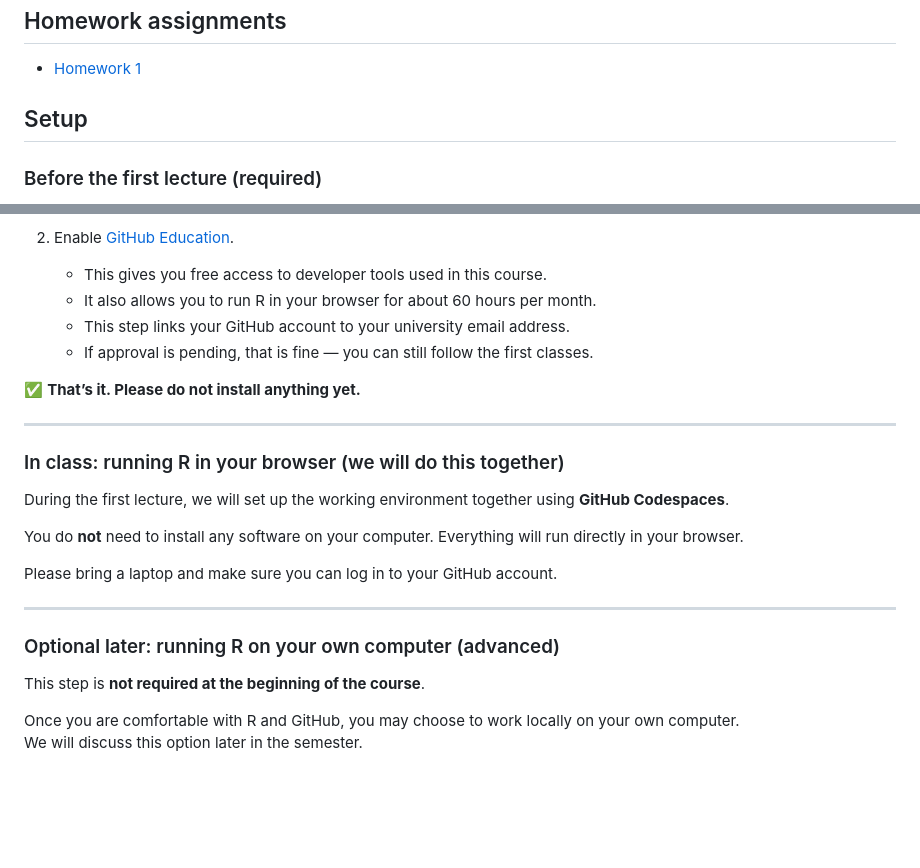
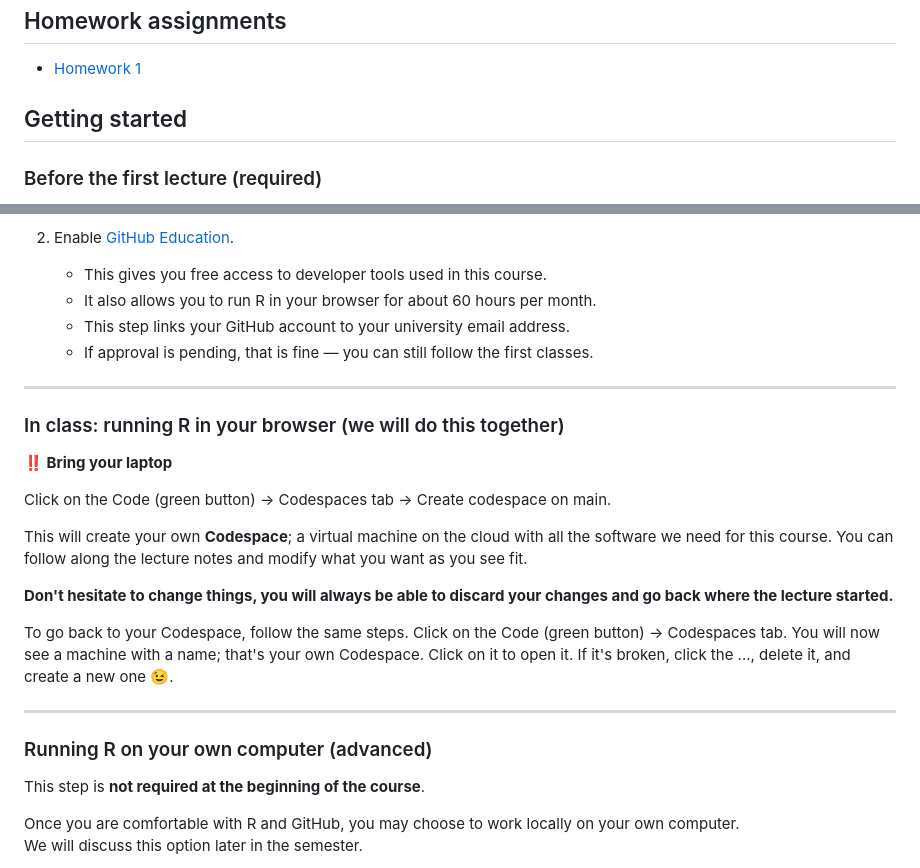
Before and after one commit to rferrali/polsc-uh2211, a Markdown page: README.md, 2 parts joined by grey strips. Rendered like a GitHub page; blank space fills up the shorter version.

Commit message:
add instructions to README

```diff
--- a/README.md
+++ b/README.md
@@ -12,7 +12,7 @@ Lecture notes for course POLSC-UH2211
 
 - [Homework 1](/docs/homework/homework-1.md)
 
-## Setup
+## Getting started
 
 ### Before the first lecture (required)
 
@@ -29,21 +29,23 @@ Nothing else is required.**
     - This step links your GitHub account to your university email address.
     - If approval is pending, that is fine — you can still follow the first classes.
 
-✅ **That’s it. Please do not install anything yet.**
-
 ---
 
 ### In class: running R in your browser (we will do this together)
 
-During the first lecture, we will set up the working environment together using **GitHub Codespaces**.
+**‼️ Bring your laptop**
 
-You do **not** need to install any software on your computer. Everything will run directly in your browser.
+Click on the Code (green button) -> Codespaces tab -> Create codespace on main.
 
-Please bring a laptop and make sure you can log in to your GitHub account.
+This will create your own **Codespace**; a virtual machine on the cloud with all the software we need for this course. You can follow along the lecture notes and modify what you want as you see fit.
+
+**Don't hesitate to change things, you will always be able to discard your changes and go back where the lecture started.**
+
+To go back to your Codespace, follow the same steps. Click on the Code (green button) -> Codespaces tab. You will now see a machine with a name; that's your own Codespace. Click on it to open it. If it's broken, click the ..., delete it, and create a new one 😉.
 
 ---
 
-### Optional later: running R on your own computer (advanced)
+### Running R on your own computer (advanced)
 
 This step is **not required at the beginning of the course**.
 
```
